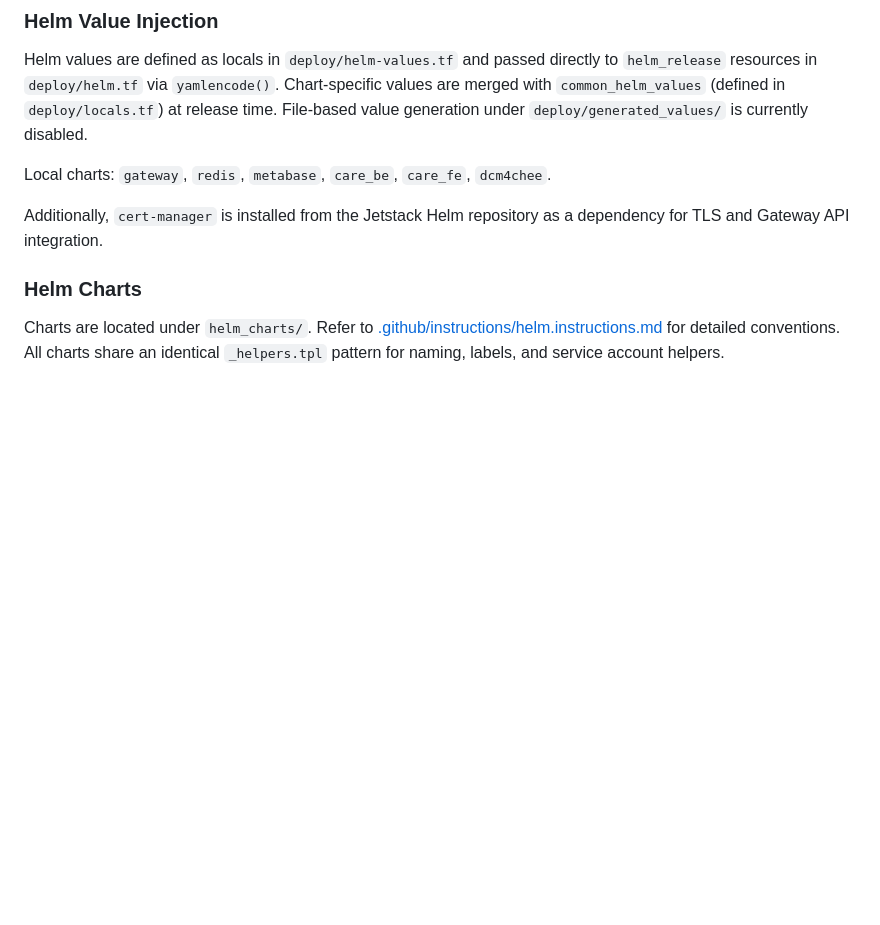
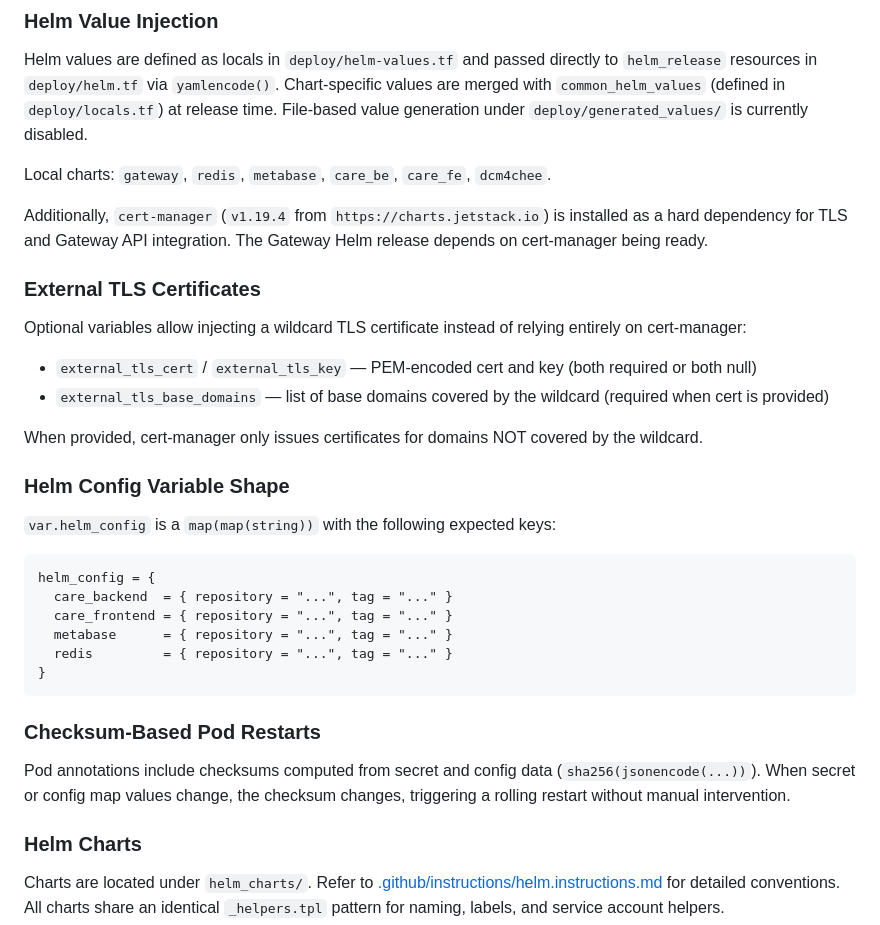
Before and after one commit to egovhealthcare/gcp_template, a Markdown page: AGENTS.md, the part around one of its changes. Drawn GitHub-style; blank space fills up the shorter version.

````diff
--- a/AGENTS.md
+++ b/AGENTS.md
@@ -98,7 +98,33 @@ Helm values are defined as locals in `deploy/helm-values.tf` and passed directly
 
 Local charts: `gateway`, `redis`, `metabase`, `care_be`, `care_fe`, `dcm4chee`.
 
-Additionally, `cert-manager` is installed from the Jetstack Helm repository as a dependency for TLS and Gateway API integration.
+Additionally, `cert-manager` (`v1.19.4` from `https://charts.jetstack.io`) is installed as a hard dependency for TLS and Gateway API integration. The Gateway Helm release depends on cert-manager being ready.
+
+### External TLS Certificates
+
+Optional variables allow injecting a wildcard TLS certificate instead of relying entirely on cert-manager:
+
+- `external_tls_cert` / `external_tls_key` — PEM-encoded cert and key (both required or both null)
+- `external_tls_base_domains` — list of base domains covered by the wildcard (required when cert is provided)
+
+When provided, cert-manager only issues certificates for domains NOT covered by the wildcard.
+
+### Helm Config Variable Shape
+
+`var.helm_config` is a `map(map(string))` with the following expected keys:
+
+```hcl
+helm_config = {
+  care_backend  = { repository = "...", tag = "..." }
+  care_frontend = { repository = "...", tag = "..." }
+  metabase      = { repository = "...", tag = "..." }
+  redis         = { repository = "...", tag = "..." }
+}
+```
+
+### Checksum-Based Pod Restarts
+
+Pod annotations include checksums computed from secret and config data (`sha256(jsonencode(...))`). When secret or config map values change, the checksum changes, triggering a rolling restart without manual intervention.
 
 ### Helm Charts
 
````
Also changed, not shown: other parts of AGENTS.md (+27 -2 lines).
